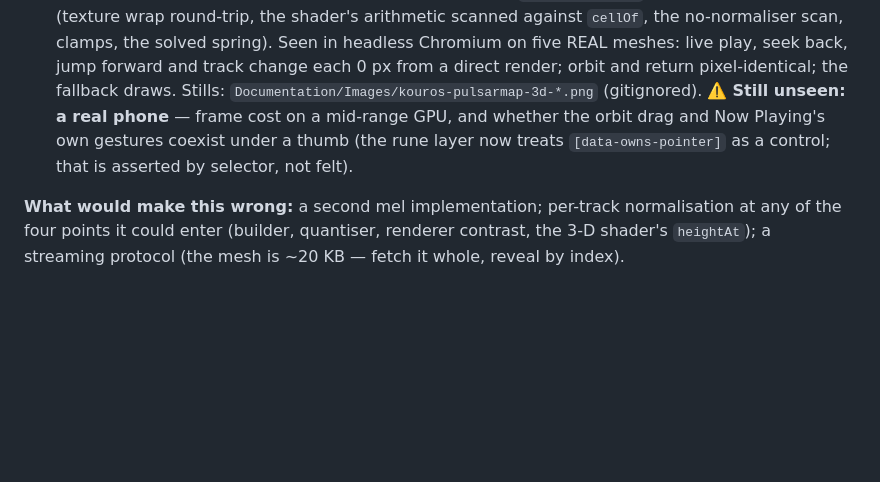
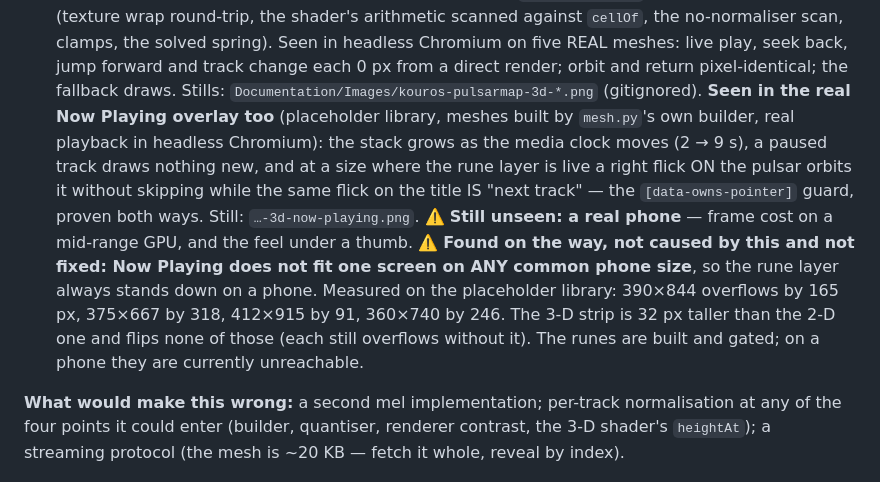
Before and after one commit to jkondakalla/jkOS, a Markdown page: Documentation/TODO.md, the part around the change. GitHub-like rendering; blank space fills up the shorter version.

Commit message:
docs(todo): the 3-D pulsarmap seen in the real Now Playing overlay — and the runes are unreachable on a phone
Verified with real playback on the placeholder library (meshes built by
mesh.py's own builder into a separate store): the stack grows with the media
clock, a paused track draws nothing new, and the [data-owns-pointer] guard is
proven both ways — a right flick on the pulsar orbits without skipping, the
same flick on the title skips.

Found on the way, pre-existing: Now Playing overflows every common phone
viewport (91–318 px), so RuneLayer stands down and the transport runes cannot
be reached on a phone. The 3-D strip's extra 32 px flips none of the measured
sizes. Recorded, not fixed — which element gives up height is a design call.

Co-Authored-By: Claude Opus 5 <noreply@anthropic.com>

```diff
--- a/Documentation/TODO.md
+++ b/Documentation/TODO.md
@@ -402,9 +402,17 @@ whole library, in the descriptor pass's decode.
     no-normaliser scan, clamps, the solved spring). Seen in headless Chromium on five REAL meshes:
     live play, seek back, jump forward and track change each 0 px from a direct render; orbit and
     return pixel-identical; the fallback draws. Stills: `Documentation/Images/kouros-pulsarmap-3d-*.png`
-    (gitignored). ⚠️ **Still unseen: a real phone** — frame cost on a mid-range GPU, and whether the
-    orbit drag and Now Playing's own gestures coexist under a thumb (the rune layer now treats
-    `[data-owns-pointer]` as a control; that is asserted by selector, not felt).
+    (gitignored). **Seen in the real Now Playing overlay too** (placeholder library, meshes built by
+    `mesh.py`'s own builder, real playback in headless Chromium): the stack grows as the media clock
+    moves (2 → 9 s), a paused track draws nothing new, and at a size where the rune layer is live a
+    right flick ON the pulsar orbits it without skipping while the same flick on the title IS
+    "next track" — the `[data-owns-pointer]` guard, proven both ways. Still: `…-3d-now-playing.png`.
+    ⚠️ **Still unseen: a real phone** — frame cost on a mid-range GPU, and the feel under a thumb.
+    ⚠️ **Found on the way, not caused by this and not fixed: Now Playing does not fit one screen on
+    ANY common phone size**, so the rune layer always stands down on a phone. Measured on the
+    placeholder library: 390×844 overflows by 165 px, 375×667 by 318, 412×915 by 91, 360×740 by 246.
+    The 3-D strip is 32 px taller than the 2-D one and flips none of those (each still overflows
+    without it). The runes are built and gated; on a phone they are currently unreachable.
 
 **What would make this wrong:** a second mel implementation; per-track normalisation at any of
 the four points it could enter (builder, quantiser, renderer contrast, the 3-D shader's
```
